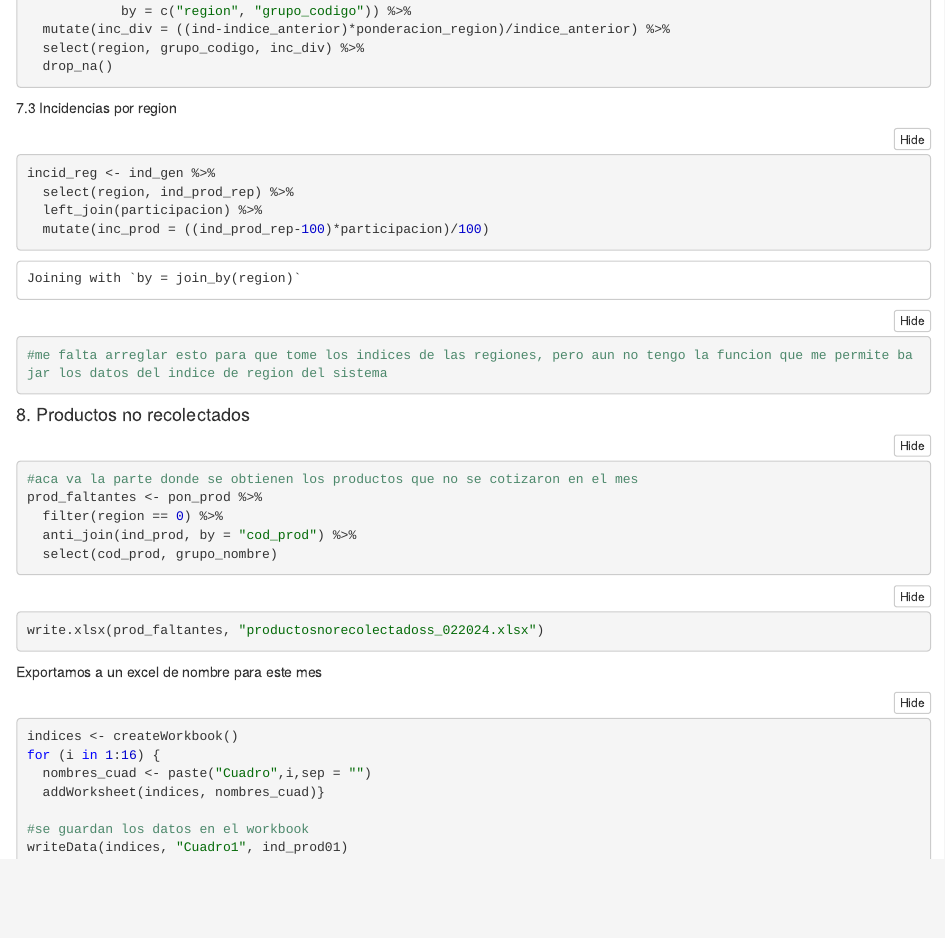
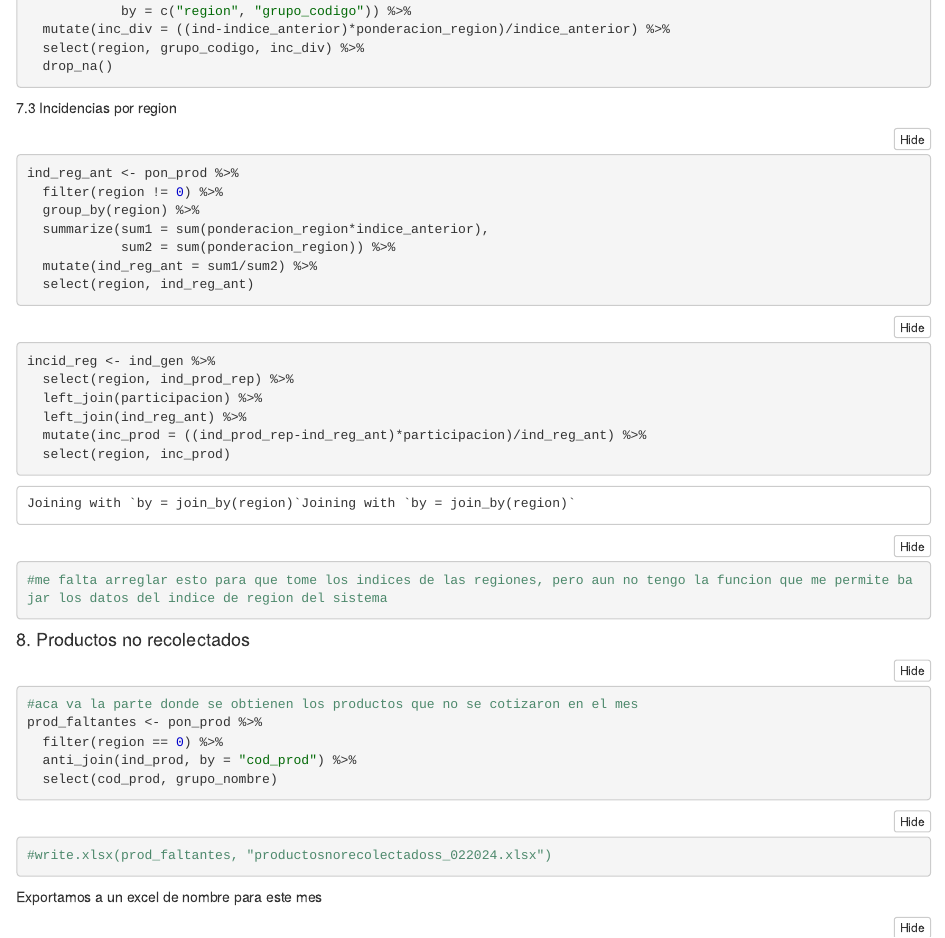
Before and after one commit to ShannonNCM/ComparacionCalculoIPC, an R Markdown document (calculoipc.Rmd): the page in a window 1100 px wide, from 8070 px down. The pictures show the output file calculoipc.nb.html that the author committed with the source, opened offline.

Commit message:
new update

````diff
--- a/calculoipc.Rmd
+++ b/calculoipc.Rmd
@@ -389,10 +389,22 @@ incid_div <- ind_div %>%
 7.3 Incidencias por region
 
 ```{r}
+ind_reg_ant <- pon_prod %>%
+  filter(region != 0) %>%
+  group_by(region) %>%
+  summarize(sum1 = sum(ponderacion_region*indice_anterior),
+            sum2 = sum(ponderacion_region)) %>%
+  mutate(ind_reg_ant = sum1/sum2) %>%
+  select(region, ind_reg_ant)
+```
+
+```{r}
 incid_reg <- ind_gen %>%
   select(region, ind_prod_rep) %>%
   left_join(participacion) %>%
-  mutate(inc_prod = ((ind_prod_rep-100)*participacion)/100)
+  left_join(ind_reg_ant) %>%
+  mutate(inc_prod = ((ind_prod_rep-ind_reg_ant)*participacion)/ind_reg_ant) %>%
+  select(region, inc_prod)
 #me falta arreglar esto para que tome los indices de las regiones, pero aun no tengo la funcion que me permite bajar los datos del indice de region del sistema
 ```
 
@@ -419,7 +431,7 @@ for (i in 1:16) {
   addWorksheet(indices, nombres_cuad)}
 
 #se guardan los datos en el workbook
-writeData(indices, "Cuadro1", ind_prod01)
+writeData(indices, "Indices", ind_prod01)
 writeData(indices, "Cuadro2", ind_subclase)
 writeData(indices, "Cuadro3", ind_clase)
 writeData(indices, "Cuadro4", ind_grupo)
````
Also changed, not shown: calculoipc.nb.html, indiceprelim_022024.xlsx, indicesproductos_012024.xlsx (deleted), indicessobre150_012024.xlsx (deleted), prueba01.xlsx (deleted), prueba02.xlsx (deleted), calculoipc.Rmd (2 more changed lines).
